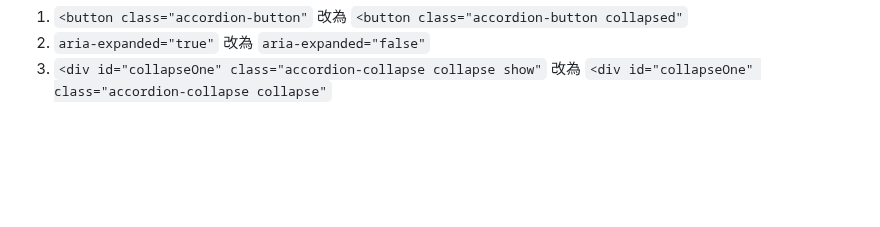
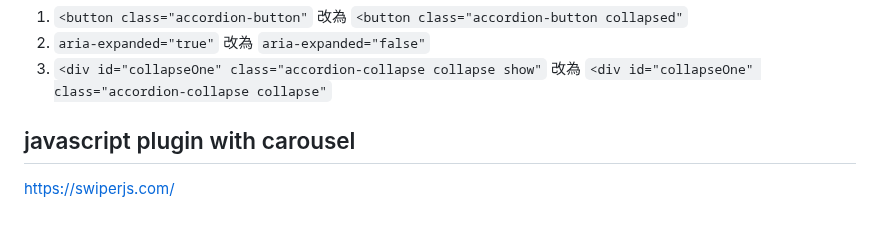
Before and after one commit to davidworker/frontend20231217, a Markdown page: 20240218.md, the part around the change. Drawn GitHub-style; blank space fills up the shorter version.

Commit message:
套件連結

```diff
--- a/20240218.md
+++ b/20240218.md
@@ -124,3 +124,7 @@ https://caniuse.com/
 1. `<button class="accordion-button"` 改為 `<button class="accordion-button collapsed"`
 2. `aria-expanded="true"` 改為 `aria-expanded="false"`
 3. `<div id="collapseOne" class="accordion-collapse collapse show"` 改為 `<div id="collapseOne" class="accordion-collapse collapse"`
+
+## javascript plugin with carousel
+
+https://swiperjs.com/
```
